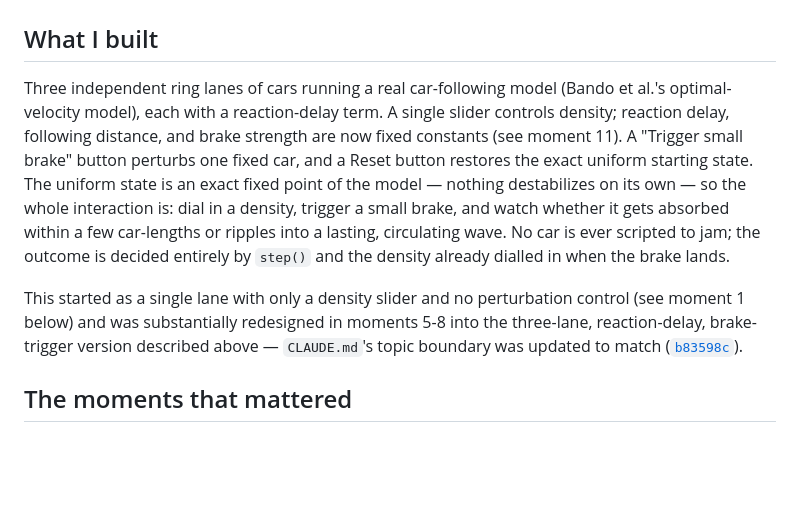
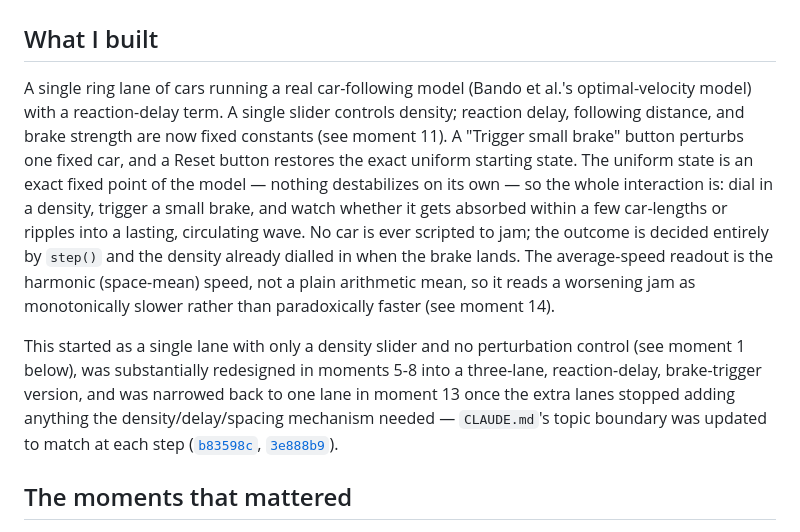
Before and after one commit to comp4020-agentic-coding-studio/comp4020-ass1-lilth2, a Markdown page: PROCESS.md, the part around one of its changes. GitHub-like rendering; blank space fills up the shorter version.

```diff
--- a/PROCESS.md
+++ b/PROCESS.md
@@ -2,23 +2,28 @@
 
 ## What I built
 
-Three independent ring lanes of cars running a real car-following model (Bando
-et al.'s optimal-velocity model), each with a reaction-delay term. A single
-slider controls density; reaction delay, following distance, and brake
-strength are now fixed constants (see moment 11). A "Trigger small brake"
-button perturbs one fixed car, and a Reset button restores the exact uniform
-starting state. The uniform state is an exact fixed point of the model —
-nothing destabilizes on its own — so the whole interaction is: dial in a
-density, trigger a small brake, and watch whether it gets absorbed within a
-few car-lengths or ripples into a lasting, circulating wave. No car is ever
-scripted to jam; the outcome is decided entirely by `step()` and the density
-already dialled in when the brake lands.
+A single ring lane of cars running a real car-following model (Bando et al.'s
+optimal-velocity model) with a reaction-delay term. A single slider controls
+density; reaction delay, following distance, and brake strength are now fixed
+constants (see moment 11). A "Trigger small brake" button perturbs one fixed
+car, and a Reset button restores the exact uniform starting state. The
+uniform state is an exact fixed point of the model — nothing destabilizes on
+its own — so the whole interaction is: dial in a density, trigger a small
+brake, and watch whether it gets absorbed within a few car-lengths or ripples
+into a lasting, circulating wave. No car is ever scripted to jam; the outcome
+is decided entirely by `step()` and the density already dialled in when the
+brake lands. The average-speed readout is the harmonic (space-mean) speed,
+not a plain arithmetic mean, so it reads a worsening jam as monotonically
+slower rather than paradoxically faster (see moment 14).
 
 This started as a single lane with only a density slider and no perturbation
-control (see moment 1 below) and was substantially redesigned in moments 5-8
-into the three-lane, reaction-delay, brake-trigger version described above —
-`CLAUDE.md`'s topic boundary was updated to match
-([`b83598c`](https://github.com/comp4020-agentic-coding-studio/comp4020-ass1-lilth2/commit/b83598c)).
+control (see moment 1 below), was substantially redesigned in moments 5-8
+into a three-lane, reaction-delay, brake-trigger version, and was narrowed
+back to one lane in moment 13 once the extra lanes stopped adding anything
+the density/delay/spacing mechanism needed — `CLAUDE.md`'s topic boundary was
+updated to match at each step
+([`b83598c`](https://github.com/comp4020-agentic-coding-studio/comp4020-ass1-lilth2/commit/b83598c),
+[`3e888b9`](https://github.com/comp4020-agentic-coding-studio/comp4020-ass1-lilth2/commit/3e888b9)).
 
 ## The moments that mattered
 
```
Also changed, not shown: other parts of PROCESS.md (+72 -0 lines).
